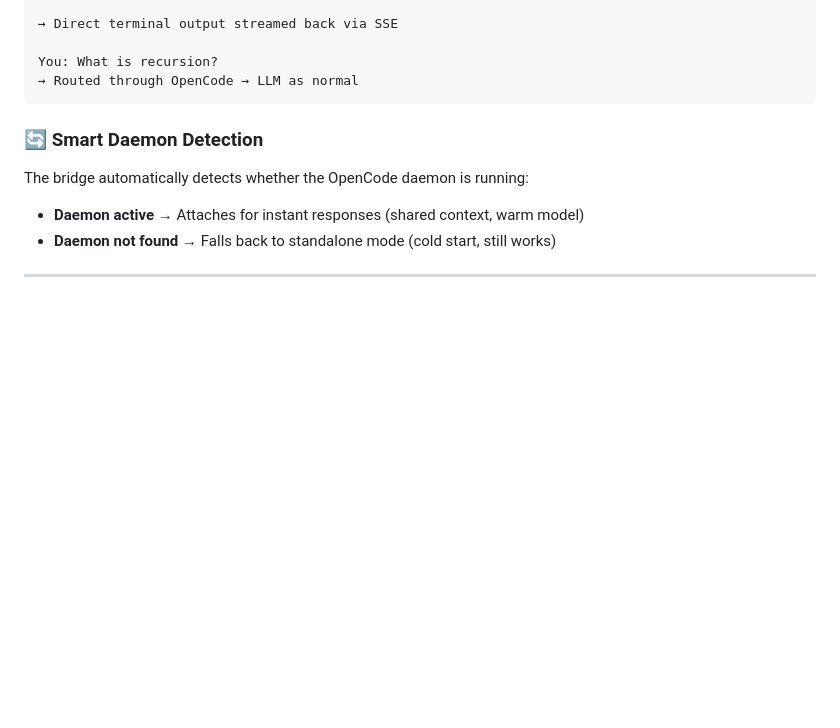
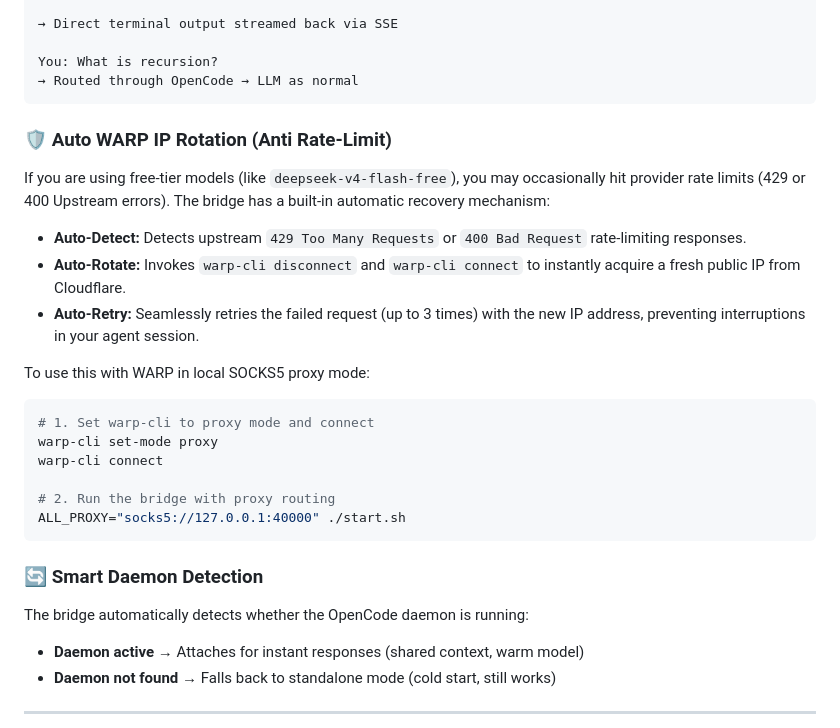
Before and after one commit to nmhuei/opencode2claude, a Markdown page: README.md, the part around the change. Rendered like a GitHub page; blank space fills up the shorter version.

Commit message:
Document Auto WARP IP Rotation feature in README.md

````diff
--- a/README.md
+++ b/README.md
@@ -138,6 +138,24 @@ You: !docker ps
 
 You: What is recursion?
 → Routed through OpenCode → LLM as normal
+```
+
+### 🛡️ Auto WARP IP Rotation (Anti Rate-Limit)
+
+If you are using free-tier models (like `deepseek-v4-flash-free`), you may occasionally hit provider rate limits (429 or 400 Upstream errors). The bridge has a built-in automatic recovery mechanism:
+
+- **Auto-Detect:** Detects upstream `429 Too Many Requests` or `400 Bad Request` rate-limiting responses.
+- **Auto-Rotate:** Invokes `warp-cli disconnect` and `warp-cli connect` to instantly acquire a fresh public IP from Cloudflare.
+- **Auto-Retry:** Seamlessly retries the failed request (up to 3 times) with the new IP address, preventing interruptions in your agent session.
+
+To use this with WARP in local SOCKS5 proxy mode:
+```bash
+# 1. Set warp-cli to proxy mode and connect
+warp-cli set-mode proxy
+warp-cli connect
+
+# 2. Run the bridge with proxy routing
+ALL_PROXY="socks5://127.0.0.1:40000" ./start.sh
 ```
 
 ### 🔄 Smart Daemon Detection
````
